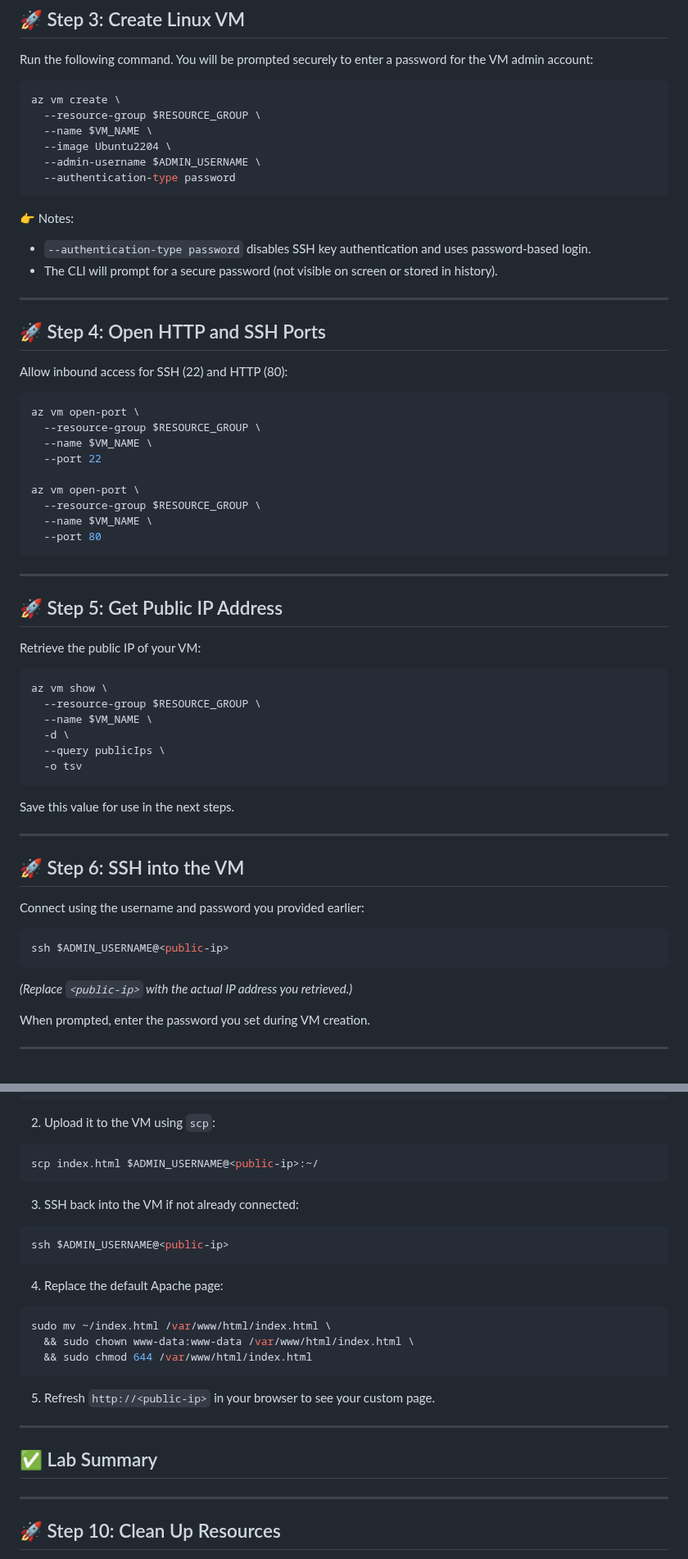
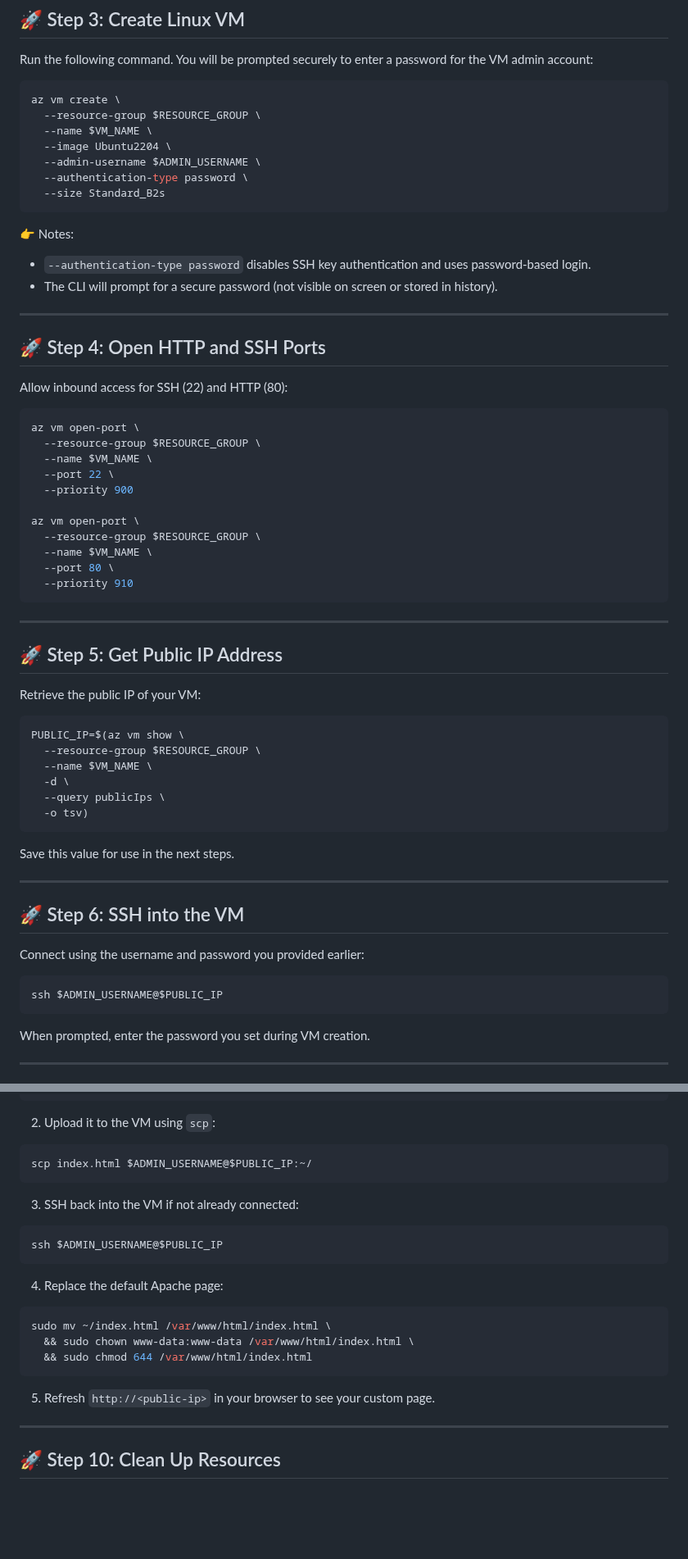
Before and after one commit to Georges034302/acc-cloud-wil-demo, a Markdown page: week1/lab_1_b_linux-vm-cli.md, 2 parts joined by grey strips. Shown at 82% size. Drawn GitHub-style; blank space fills up the shorter version.

````diff
--- a/week1/lab_1_b_linux-vm-cli.md
+++ b/week1/lab_1_b_linux-vm-cli.md
@@ -44,7 +44,8 @@ az vm create \
   --name $VM_NAME \
   --image Ubuntu2204 \
   --admin-username $ADMIN_USERNAME \
-  --authentication-type password
+  --authentication-type password \
+  --size Standard_B2s
 ```
 
 👉 Notes:
@@ -61,12 +62,14 @@ Allow inbound access for SSH (22) and HTTP (80):
 az vm open-port \
   --resource-group $RESOURCE_GROUP \
   --name $VM_NAME \
-  --port 22
+  --port 22 \
+  --priority 900
 
 az vm open-port \
   --resource-group $RESOURCE_GROUP \
   --name $VM_NAME \
-  --port 80
+  --port 80 \
+  --priority 910
 ```
 
 ---
@@ -77,12 +80,12 @@ az vm open-port \
 Retrieve the public IP of your VM:
 
 ```bash
-az vm show \
+PUBLIC_IP=$(az vm show \
   --resource-group $RESOURCE_GROUP \
   --name $VM_NAME \
   -d \
   --query publicIps \
-  -o tsv
+  -o tsv)
 ```
 
 Save this value for use in the next steps.
@@ -95,10 +98,8 @@ Save this value for use in the next steps.
 Connect using the username and password you provided earlier:
 
 ```bash
-ssh $ADMIN_USERNAME@<public-ip>
+ssh $ADMIN_USERNAME@$PUBLIC_IP
 ```
-
-*(Replace `<public-ip>` with the actual IP address you retrieved.)*
 
 When prompted, enter the password you set during VM creation.
 
@@ -149,13 +150,13 @@ You should see the **Apache2 Ubuntu Default Page**.
 2. Upload it to the VM using `scp`:
 
 ```bash
-scp index.html $ADMIN_USERNAME@<public-ip>:~/
+scp index.html $ADMIN_USERNAME@$PUBLIC_IP:~/
 ```
 
 3. SSH back into the VM if not already connected:
 
 ```bash
-ssh $ADMIN_USERNAME@<public-ip>
+ssh $ADMIN_USERNAME@$PUBLIC_IP
 ```
 
 
@@ -168,11 +169,6 @@ sudo mv ~/index.html /var/www/html/index.html \
 ```
 
 5. Refresh `http://<public-ip>` in your browser to see your custom page.
-
----
-
-## ✅ Lab Summary
-
 
 ---
 
````
Also changed, not shown: week1/lab_1_c_linux-vm-arm.md (+60 -15 lines).
